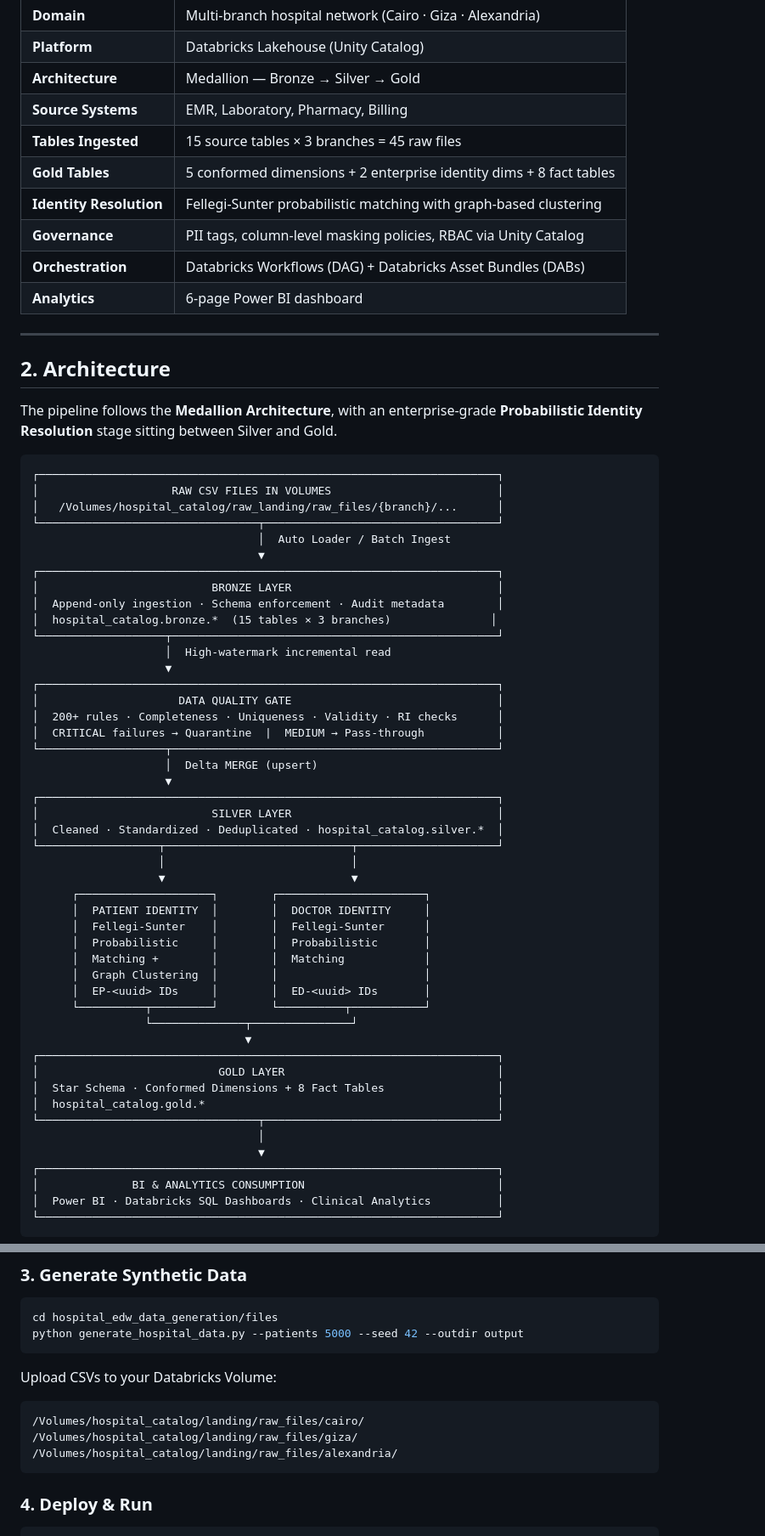
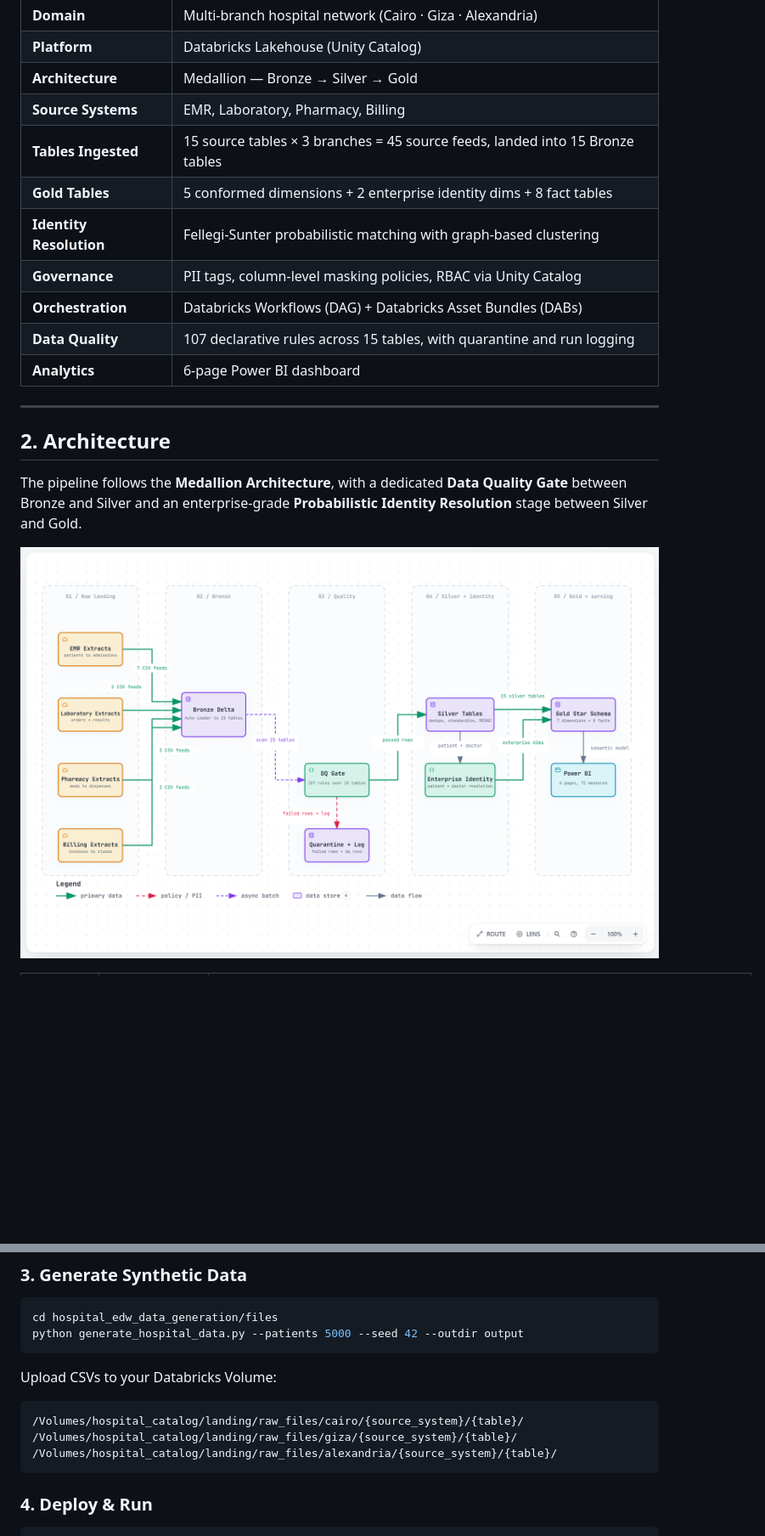
Before and after one commit to sallam-0/Hospital-EDW-with-Databricks, a Markdown page: README.md, 2 parts joined by grey strips. Shown at 85% size. Rendered like a GitHub page; pictures changed too: docs/Architecture.jpg (added); blank space fills up the shorter version.

Commit message:
docs: add architecture diagram and update documentation and gitignore

````diff
--- a/README.md
+++ b/README.md
@@ -37,66 +37,19 @@ The **Hospital EDW** is a complete data engineering reference project simulating
 | **Platform** | Databricks Lakehouse (Unity Catalog) |
 | **Architecture** | Medallion — Bronze → Silver → Gold |
 | **Source Systems** | EMR, Laboratory, Pharmacy, Billing |
-| **Tables Ingested** | 15 source tables × 3 branches = 45 raw files |
+| **Tables Ingested** | 15 source tables × 3 branches = 45 source feeds, landed into 15 Bronze tables |
 | **Gold Tables** | 5 conformed dimensions + 2 enterprise identity dims + 8 fact tables |
 | **Identity Resolution** | Fellegi-Sunter probabilistic matching with graph-based clustering |
 | **Governance** | PII tags, column-level masking policies, RBAC via Unity Catalog |
 | **Orchestration** | Databricks Workflows (DAG) + Databricks Asset Bundles (DABs) |
+| **Data Quality** | 107 declarative rules across 15 tables, with quarantine and run logging |
 | **Analytics** | 6-page Power BI dashboard |
 
 ---
 
 ## 2. Architecture
 
-The pipeline follows the **Medallion Architecture**, with an enterprise-grade **Probabilistic Identity Resolution** stage sitting between Silver and Gold.
+The pipeline follows the **Medallion Architecture**, with a dedicated **Data Quality Gate** between Bronze and Silver and an enterprise-grade **Probabilistic Identity Resolution** stage between Silver and Gold.
 
-```
-┌─────────────────────────────────────────────────────────────────────┐
-│                    RAW CSV FILES IN VOLUMES                         │
-│   /Volumes/hospital_catalog/raw_landing/raw_files/{branch}/...      │
-└─────────────────────────────────┬───────────────────────────────────┘
-                                  │  Auto Loader / Batch Ingest
-                                  ▼
-┌─────────────────────────────────────────────────────────────────────┐
-│                          BRONZE LAYER                               │
-│  Append-only ingestion · Schema enforcement · Audit metadata        │
-│  hospital_catalog.bronze.*  (15 tables × 3 branches)               │
-└───────────────────┬─────────────────────────────────────────────────┘
-                    │  High-watermark incremental read
-                    ▼
-┌─────────────────────────────────────────────────────────────────────┐
-│                     DATA QUALITY GATE                               │
-│  200+ rules · Completeness · Uniqueness · Validity · RI checks      │
-│  CRITICAL failures → Quarantine  |  MEDIUM → Pass-through           │
-└───────────────────┬─────────────────────────────────────────────────┘
-                    │  Delta MERGE (upsert)
-                    ▼
-┌─────────────────────────────────────────────────────────────────────┐
-│                          SILVER LAYER                               │
-│  Cleaned · Standardized · Deduplicated · hospital_catalog.silver.*  │
-└──────────────────┬────────────────────────────┬─────────────────────┘
-                   │                            │
-                   ▼                            ▼
-      ┌────────────────────┐        ┌──────────────────────┐
-      │  PATIENT IDENTITY  │        │  DOCTOR IDENTITY     │
-      │  Fellegi-Sunter    │        │  Fellegi-Sunter      │
-      │  Probabilistic     │        │  Probabilistic       │
-      │  Matching +        │        │  Matching            │
-      │  Graph Clustering  │        │                      │
-      │  EP-<uuid> IDs     │        │  ED-<uuid> IDs       │
-      └──────────┬─────────┘        └──────────┬───────────┘
-                 └──────────────┬───────────────┘
-                                ▼
-┌─────────────────────────────────────────────────────────────────────┐
-│                           GOLD LAYER                                │
-│  Star Schema · Conformed Dimensions + 8 Fact Tables                 │
-│  hospital_catalog.gold.*                                            │
-└─────────────────────────────────┬───────────────────────────────────┘
-                                  │
-                                  ▼
-┌─────────────────────────────────────────────────────────────────────┐
-│              BI & ANALYTICS CONSUMPTION                             │
-│  Power BI · Databricks SQL Dashboards · Clinical Analytics          │
-└─────────────────────────────────────────────────────────────────────┘
-```
+![Hospital EDW Medallion Data Flow](docs/Architecture.jpg)
 
@@ -631,9 +581,9 @@ python generate_hospital_data.py --patients 5000 --seed 42 --outdir output
 
 Upload CSVs to your Databricks Volume:
 ```
-/Volumes/hospital_catalog/landing/raw_files/cairo/
-/Volumes/hospital_catalog/landing/raw_files/giza/
-/Volumes/hospital_catalog/landing/raw_files/alexandria/
+/Volumes/hospital_catalog/landing/raw_files/cairo/{source_system}/{table}/
+/Volumes/hospital_catalog/landing/raw_files/giza/{source_system}/{table}/
+/Volumes/hospital_catalog/landing/raw_files/alexandria/{source_system}/{table}/
 ```
 
 ### 4. Deploy & Run
````
Also changed, not shown: other parts of README.md (+75 -78 lines), 1 other file.
